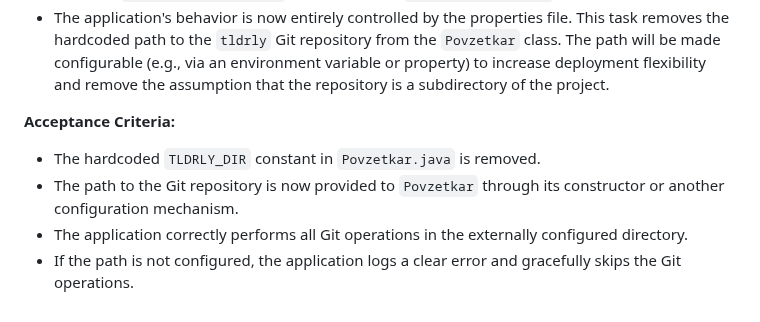
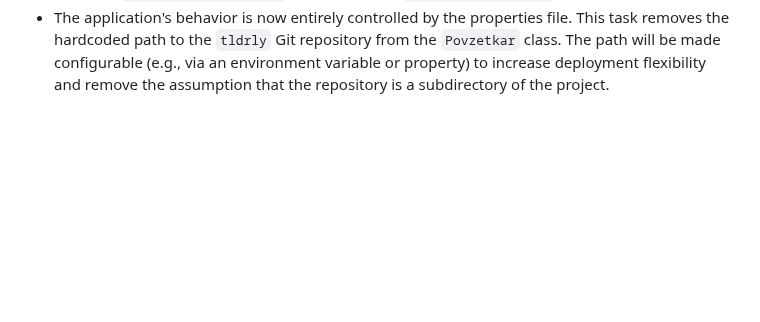
Before and after one commit to sjuresa/povzetkar, a Markdown page: docs/versions/v0.4.3-tasks.md, the part around the change. Rendered like a GitHub page; blank space fills up the shorter version.

```diff
--- a/docs/versions/v0.4.3-tasks.md
+++ b/docs/versions/v0.4.3-tasks.md
@@ -167,9 +167,3 @@ This task consolidates all runtime configuration into a single `povzetkar.proper
 - A default `povzetkar.properties` file is created in `src/main/resources`.
 - The application's behavior is now entirely controlled by the properties file.
 This task removes the hardcoded path to the `tldrly` Git repository from the `Povzetkar` class. The path will be made configurable (e.g., via an environment variable or property) to increase deployment flexibility and remove the assumption that the repository is a subdirectory of the project.
-
-**Acceptance Criteria:**
-- The hardcoded `TLDRLY_DIR` constant in `Povzetkar.java` is removed.
-- The path to the Git repository is now provided to `Povzetkar` through its constructor or another configuration mechanism.
-- The application correctly performs all Git operations in the externally configured directory.
-- If the path is not configured, the application logs a clear error and gracefully skips the Git operations.
```
Also changed, not shown: docs/versions/v0.4.3-planning-process.md (+1 -1 lines).
